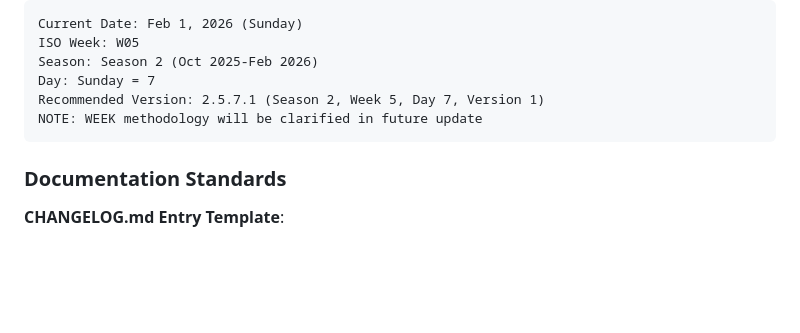
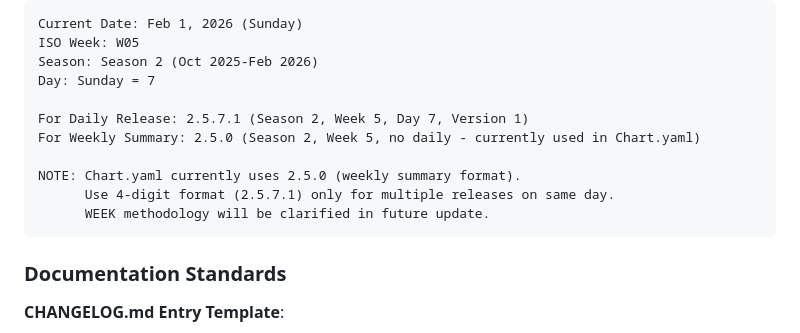
Before and after one commit to WeOwnNetwork/ai, a Markdown page: .github/copilot-instructions.md, the part around the change. GitHub-like rendering; blank space fills up the shorter version.

Commit message:
fix: Round 11 Copilot review - clarify version formats and secure infisical CLI
copilot-instructions.md (.github/copilot-instructions.md):
- Clarified 3-digit vs 4-digit version format usage (lines 450-463)
- Added explicit note that Chart.yaml uses 2.5.0 (weekly summary format)
- Explained 2.5.7.1 is for daily releases (multiple releases same day)
- Resolved confusion between example (2.5.7.1) and actual implementation (2.5.0)

HELM_VALUE_MANAGEMENT.md (docs/HELM_VALUE_MANAGEMENT.md):
- Fixed infisical secrets set to use stdin instead of CLI argument (line 703)
- Changed from: infisical secrets set KEY="$(kubectl...)"
- Changed to: kubectl... | base64 -d | infisical secrets set KEY -
- Updated comment to clarify security improvement

Security rationale:
- infisical CLI argument exposure prevents secrets from appearing in:
  * Shell history (bash_history, zsh_history)
  * Process listings (ps aux, /proc/*/cmdline)
  * CI/CD logs and audit trails
- Stdin piping ensures secret never appears as CLI argument
- Aligns with mktemp + heredoc pattern used throughout documentation

Documentation rationale:
- WeOwnVer system uses 3-digit format for weekly summaries (SEASON.WEEK.0)
- 4-digit format only used for multiple releases on same day (SEASON.WEEK.DAY.VERSION)
- Example now shows both formats with clear usage guidelines
- Eliminates confusion between documentation example and actual Chart.yaml

Impact:
- All infisical secret imports now use secure stdin pattern
- Version format documentation now consistent with implementation
- Clear guidance on when to use 3-digit vs 4-digit format

````diff
--- a/.github/copilot-instructions.md
+++ b/.github/copilot-instructions.md
@@ -453,8 +453,13 @@ Current Date: Feb 1, 2026 (Sunday)
 ISO Week: W05
 Season: Season 2 (Oct 2025-Feb 2026)
 Day: Sunday = 7
-Recommended Version: 2.5.7.1 (Season 2, Week 5, Day 7, Version 1)
-NOTE: WEEK methodology will be clarified in future update
+
+For Daily Release: 2.5.7.1 (Season 2, Week 5, Day 7, Version 1)
+For Weekly Summary: 2.5.0 (Season 2, Week 5, no daily - currently used in Chart.yaml)
+
+NOTE: Chart.yaml currently uses 2.5.0 (weekly summary format).
+      Use 4-digit format (2.5.7.1) only for multiple releases on same day.
+      WEEK methodology will be clarified in future update.
 ```
 
 ### Documentation Standards
````
Also changed, not shown: docs/HELM_VALUE_MANAGEMENT.md (+2 -2 lines).
